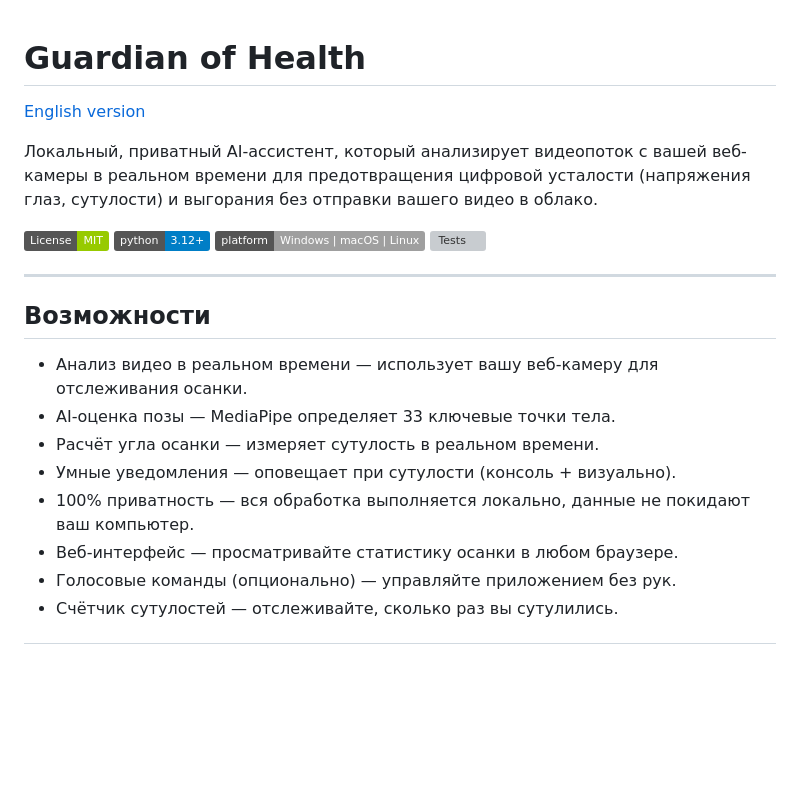
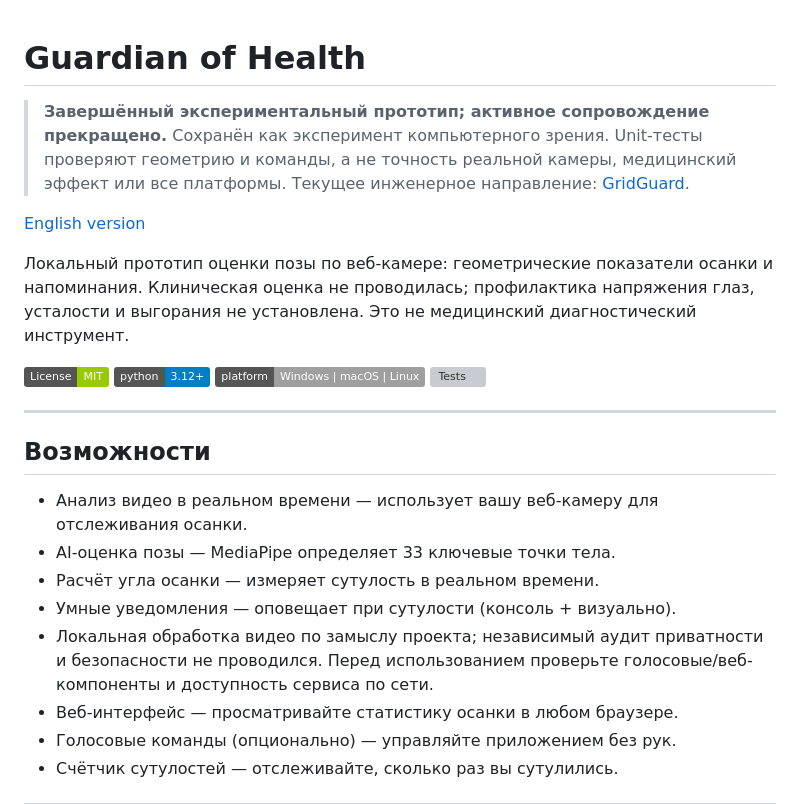
Before and after one commit to Anton-Sergeev-EA/Guardian_of_health, a Markdown page: README.ru.md, the part around the change. GitHub-like rendering; badges without logos; blank space fills up the shorter version; grey boxes are pictures that could not be loaded.

```diff
--- a/README.ru.md
+++ b/README.ru.md
@@ -1,8 +1,15 @@
 # Guardian of Health
+
+> **Завершённый экспериментальный прототип; активное сопровождение прекращено.**
+> Сохранён как эксперимент компьютерного зрения. Unit-тесты проверяют геометрию
+> и команды, а не точность реальной камеры, медицинский эффект или все платформы.
+> Текущее инженерное направление: [GridGuard](https://github.com/Anton-Sergeev-EA/GridGuard).
 
 [English version](README.md)
 
-Локальный, приватный AI-ассистент, который анализирует видеопоток с вашей веб-камеры в реальном времени для предотвращения цифровой усталости (напряжения глаз, сутулости) и выгорания без отправки вашего видео в облако.
+Локальный прототип оценки позы по веб-камере: геометрические показатели осанки
+и напоминания. Клиническая оценка не проводилась; профилактика напряжения глаз,
+усталости и выгорания не установлена. Это не медицинский диагностический инструмент.
 
 [![MIT License](https://img.shields.io/badge/License-MIT-green.svg)](LICENSE)
 [![Python 3.12+](https://img.shields.io/badge/python-3.12+-blue.svg)](https://www.python.org/downloads/)
@@ -15,7 +22,9 @@
 - AI-оценка позы — MediaPipe определяет 33 ключевые точки тела.
 - Расчёт угла осанки — измеряет сутулость в реальном времени.
 - Умные уведомления — оповещает при сутулости (консоль + визуально).
-- 100% приватность — вся обработка выполняется локально, данные не покидают ваш компьютер.
+- Локальная обработка видео по замыслу проекта; независимый аудит приватности и
+  безопасности не проводился. Перед использованием проверьте голосовые/веб-компоненты
+  и доступность сервиса по сети.
 - Веб-интерфейс — просматривайте статистику осанки в любом браузере.
 - Голосовые команды (опционально) — управляйте приложением без рук.
 - Счётчик сутулостей — отслеживайте, сколько раз вы сутулились.
```
Also changed, not shown: README.md (+10 -3 lines).
